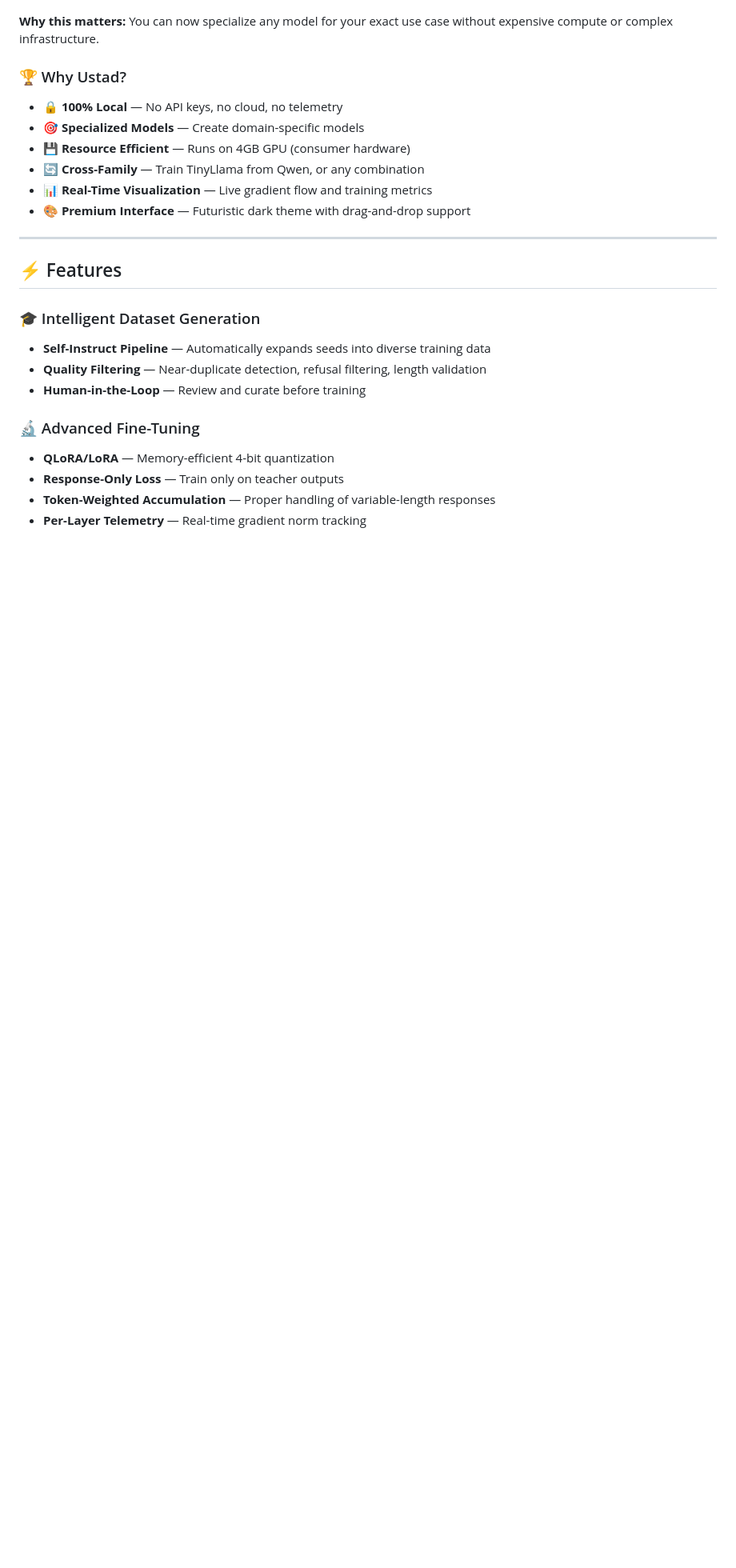
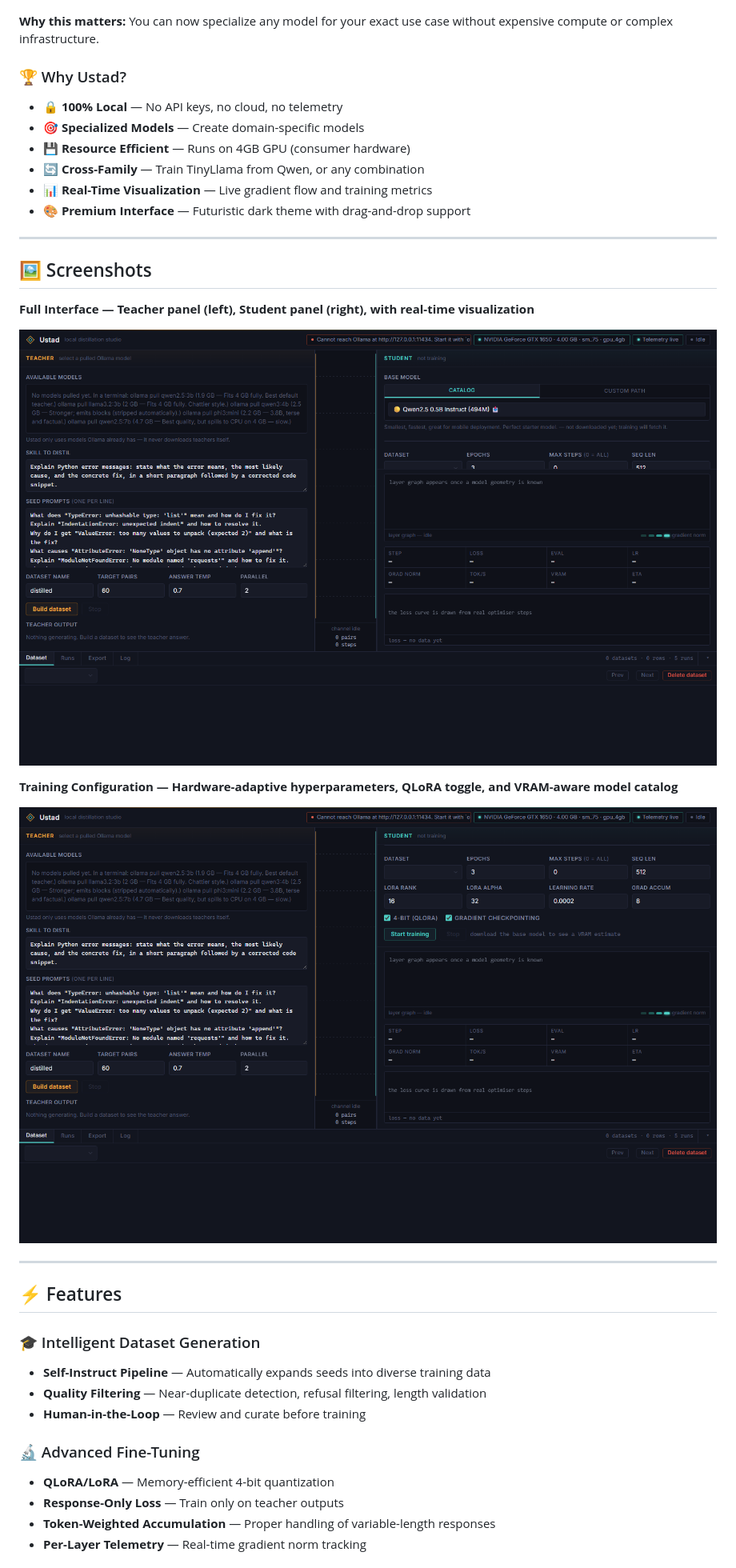
Before and after one commit to MadB0i/Ustad, a Markdown page: README.md, the part around one of its changes. Shown at 80% size. Drawn GitHub-style; pictures changed too: screenshots/main-ui.png (added), screenshots/training-config.png (added); blank space fills up the shorter version.

```diff
--- a/README.md
+++ b/README.md
@@ -39,6 +39,18 @@ Unlike traditional distillation that requires access to model internals, Ustad u
 - 🔄 **Cross-Family** — Train TinyLlama from Qwen, or any combination
 - 📊 **Real-Time Visualization** — Live gradient flow and training metrics
 - 🎨 **Premium Interface** — Futuristic dark theme with drag-and-drop support
+
+---
+
+## 🖼️ Screenshots
+
+**Full Interface — Teacher panel (left), Student panel (right), with real-time visualization**
+
+![Ustad main interface](screenshots/main-ui.png)
+
+**Training Configuration — Hardware-adaptive hyperparameters, QLoRA toggle, and VRAM-aware model catalog**
+
+![Training config panel](screenshots/training-config.png)
 
 ---
 
```
Also changed, not shown: other parts of README.md (+3 -1 lines), 1 other file.
